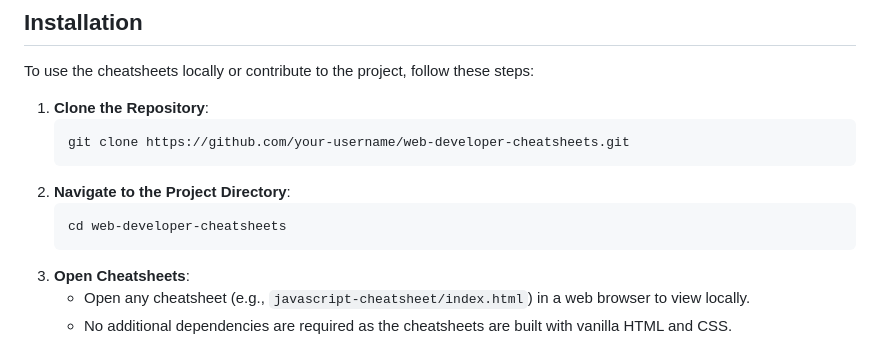
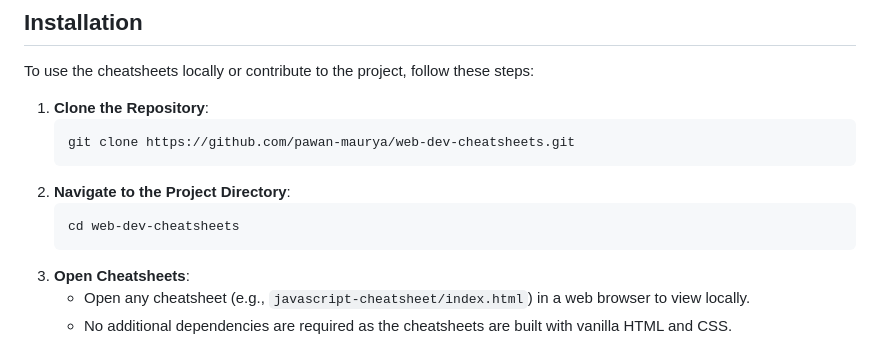
Before and after one commit to pawan-maurya/web-dev-cheatsheets, a Markdown page: README.md, the part around the change. GitHub-like rendering.

````diff
--- a/README.md
+++ b/README.md
@@ -23,11 +23,11 @@ To use the cheatsheets locally or contribute to the project, follow these steps:
 
 1. **Clone the Repository**:
    ```bash
-   git clone https://github.com/your-username/web-developer-cheatsheets.git
+   git clone https://github.com/pawan-maurya/web-dev-cheatsheets.git
    ```
 2. **Navigate to the Project Directory**:
    ```bash
-   cd web-developer-cheatsheets
+   cd web-dev-cheatsheets
    ```
 3. **Open Cheatsheets**:
    - Open any cheatsheet (e.g., `javascript-cheatsheet/index.html`) in a web browser to view locally.
````
